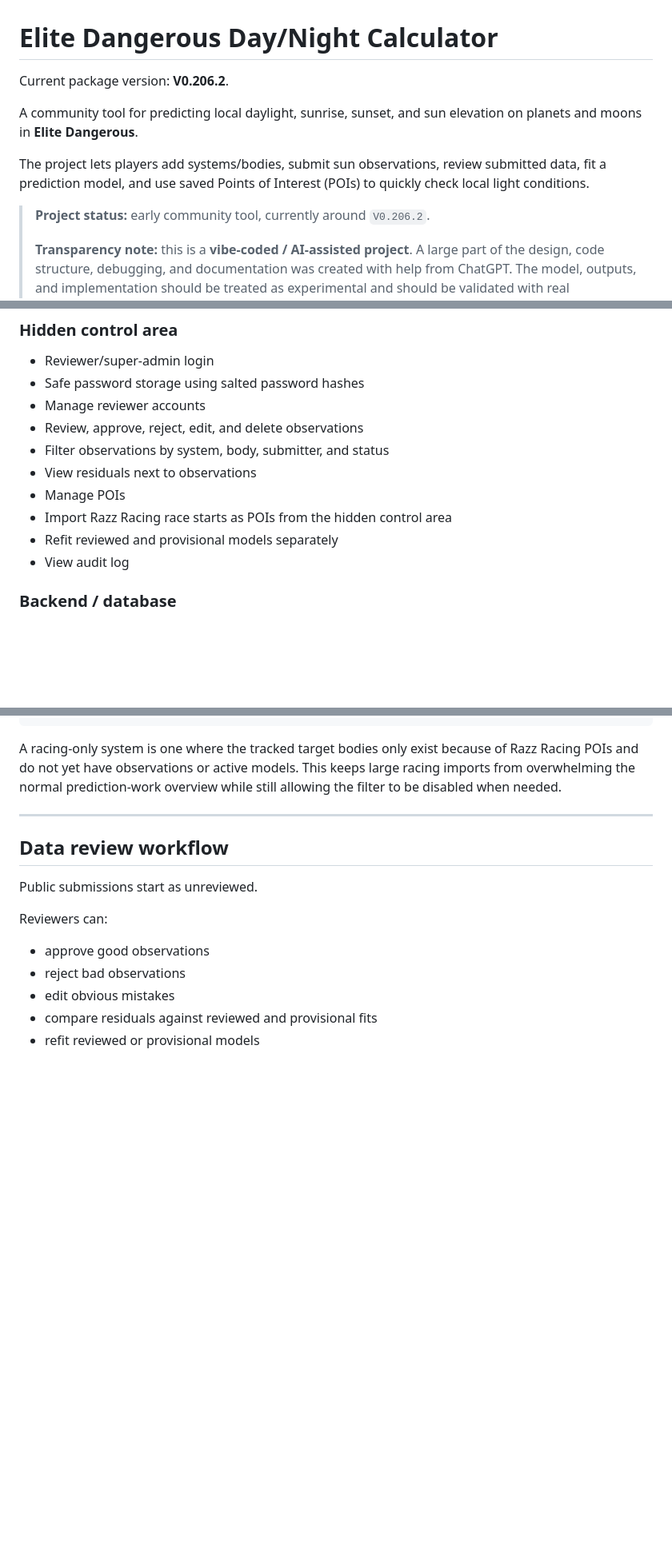
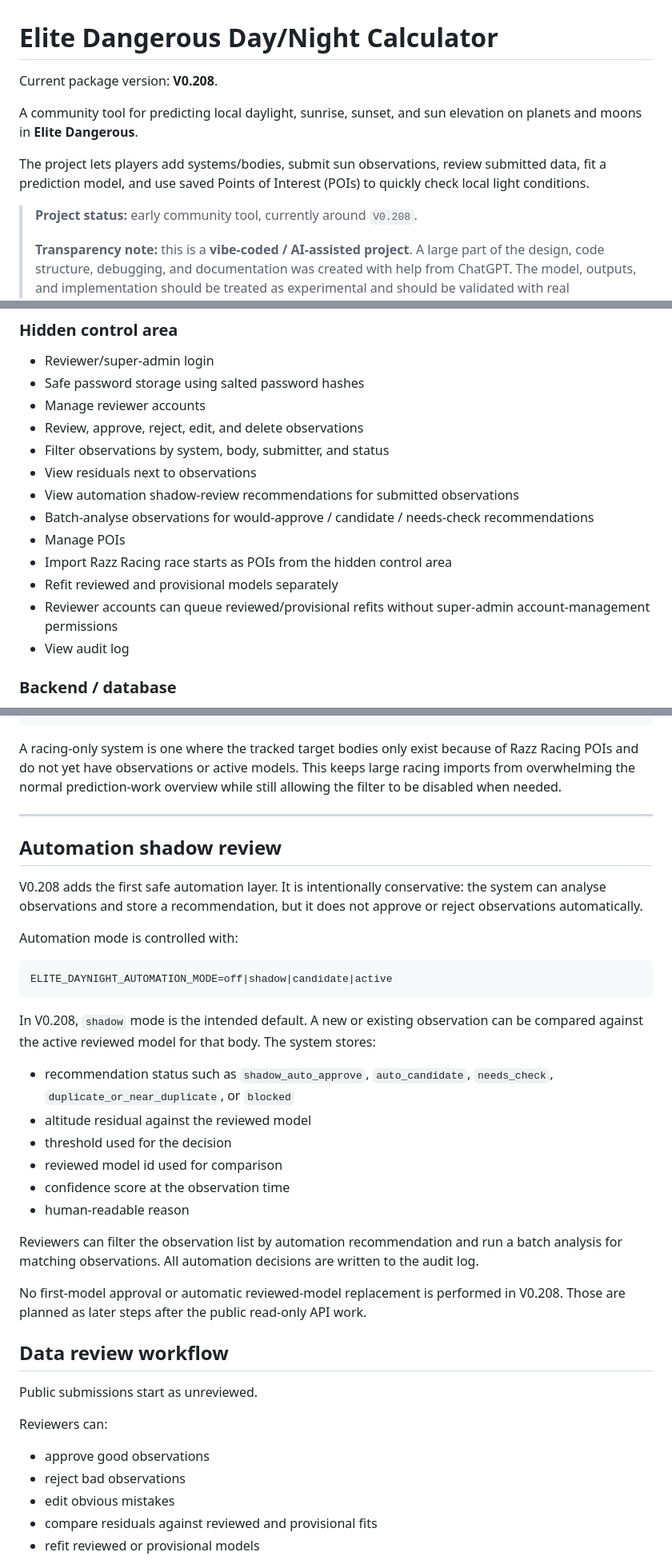
Before and after one commit to LouisH99/Elite-Dangerous-Day-Night-Calculator, a Markdown page: README.md, 3 parts joined by grey strips. Shown at 80% size. Rendered like a GitHub page; blank space fills up the shorter version.

Commit message:
Update README for version V0.208 and automation features
Updated version number to V0.208 and added new features related to automation shadow review.

````diff
--- a/README.md
+++ b/README.md
@@ -1,12 +1,12 @@
 # Elite Dangerous Day/Night Calculator
 
-Current package version: **V0.206.2**.
+Current package version: **V0.208**.
 
 A community tool for predicting local daylight, sunrise, sunset, and sun elevation on planets and moons in **Elite Dangerous**.
 
 The project lets players add systems/bodies, submit sun observations, review submitted data, fit a prediction model, and use saved Points of Interest (POIs) to quickly check local light conditions.
 
-> **Project status:** early community tool, currently around `V0.206.2`.
+> **Project status:** early community tool, currently around `V0.208`.
 >
 > **Transparency note:** this is a **vibe-coded / AI-assisted project**. A large part of the design, code structure, debugging, and documentation was created with help from ChatGPT. The model, outputs, and implementation should be treated as experimental and should be validated with real observations.
 
@@ -56,9 +56,12 @@ Players can help by submitting surface observations. Reviewers can approve, reje
 - Review, approve, reject, edit, and delete observations
 - Filter observations by system, body, submitter, and status
 - View residuals next to observations
+- View automation shadow-review recommendations for submitted observations
+- Batch-analyse observations for would-approve / candidate / needs-check recommendations
 - Manage POIs
 - Import Razz Racing race starts as POIs from the hidden control area
 - Refit reviewed and provisional models separately
+- Reviewer accounts can queue reviewed/provisional refits without super-admin account-management permissions
 - View audit log
 
 ### Backend / database
@@ -390,6 +396,29 @@ A racing-only system is one where the tracked target bodies only exist because o
 
 ---
 
+## Automation shadow review
+
+V0.208 adds the first safe automation layer. It is intentionally conservative: the system can analyse observations and store a recommendation, but it does not approve or reject observations automatically.
+
+Automation mode is controlled with:
+
+```bash
+ELITE_DAYNIGHT_AUTOMATION_MODE=off|shadow|candidate|active
+```
+
+In V0.208, `shadow` mode is the intended default. A new or existing observation can be compared against the active reviewed model for that body. The system stores:
+
+- recommendation status such as `shadow_auto_approve`, `auto_candidate`, `needs_check`, `duplicate_or_near_duplicate`, or `blocked`
+- altitude residual against the reviewed model
+- threshold used for the decision
+- reviewed model id used for comparison
+- confidence score at the observation time
+- human-readable reason
+
+Reviewers can filter the observation list by automation recommendation and run a batch analysis for matching observations. All automation decisions are written to the audit log.
+
+No first-model approval or automatic reviewed-model replacement is performed in V0.208. Those are planned as later steps after the public read-only API work.
+
 ## Data review workflow
 
 Public submissions start as unreviewed.
````
Also changed, not shown: other parts of README.md (+4 -1 lines).
